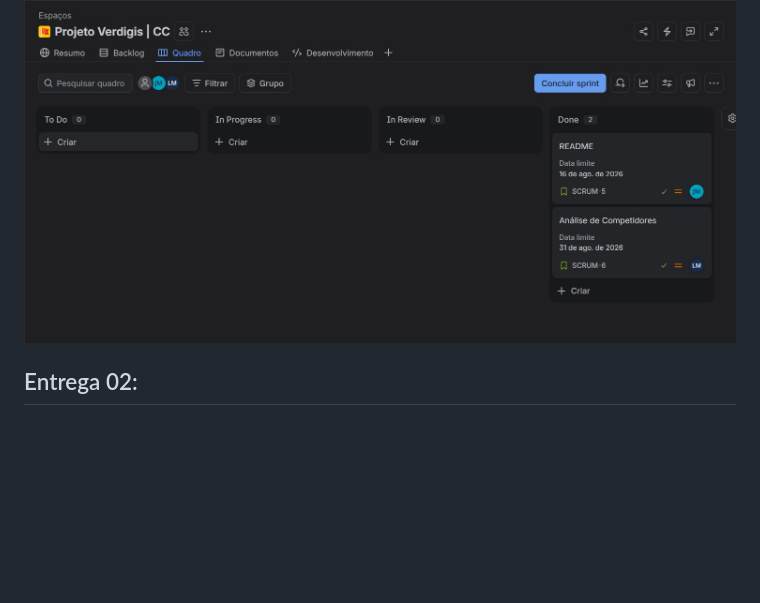
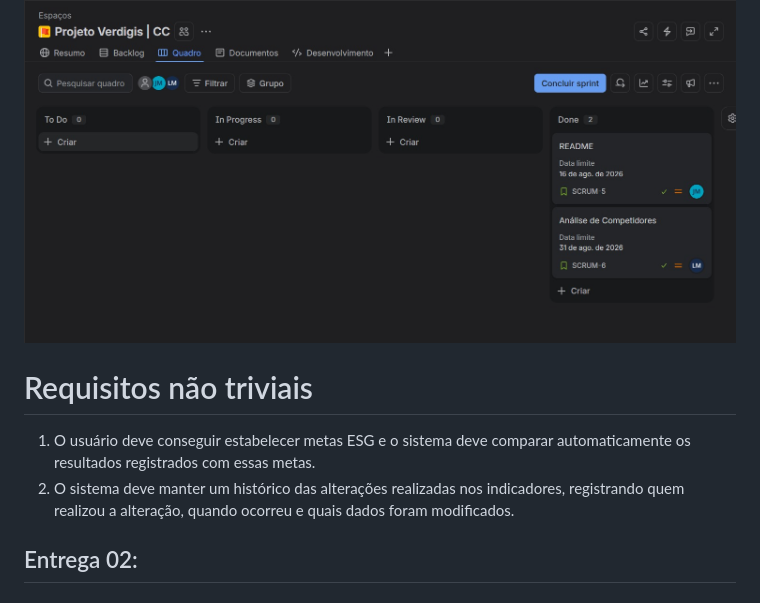
Before and after one commit to carloss-viniciuss/Projeto-Verdigis, a Markdown page: README.md, the part around the change. GitHub-like rendering; blank space fills up the shorter version.

Commit message:
Update README with ESG requirements
Added non-trivial requirements for ESG goals and historical tracking.

```diff
--- a/README.md
+++ b/README.md
@@ -76,6 +76,9 @@ A régua de decisão do mercado mudou radicalmente nos últimos anos:
 | **EcoVadis** | Site bem estruturado, com boa organização visual e contraste, facilitando a compreensão. | Linguagem clara e acessível, com pouca utilização de termos técnicos na apresentação inicial. | Interface intuitiva e informações organizadas, facilitando a compreensão por iniciantes. | Informações bem organizadas, com boa hierarquia visual, ícones intuitivos e uso equilibrado de cores. | Baixa carga cognitiva, devido à organização das informações em blocos, uso equilibrado de cores e quantidade reduzida de informações por seção. | Alta credibilidade possui interface intuitiva, com excelente hierarquia visual e uso inteligente de blocos, reduzindo drasticamente a carga cognitiva. | Por ser rigorosa e baseada em evidências, a jornada de preenchimento e envio de documentos comprobatórios é longa e trabalhosa. | A plataforma de avaliação é baseada em evidências. A empresa preenche um questionário customizado para seu setor/tamanho e faz upload de documentos comprovando suas ações. | <img src="assets/4comp.png" alt="EcoVadis" style="width: 300px; max-width: none;"> |
 | **Deep ESG** | Proposta de valor focada em métricas e automação de dados ESG. Apresenta tour inicial claro, porém o setup de entrada exige o preenchimento de diversos formulários de cadastro. | Linguagem técnica e focada em indicadores ambientais/sociais, utilizando siglas de mercado (GRI, GHG Protocol) que exigem conhecimento prévio. | Moderada; a plataforma oferece bom suporte e modelos guiados, mas a complexidade da coleta de dados de entrada exige curva de aprendizado inicial. | Visualização analítica rica com relatórios, gráficos de emissões e progresso de metas, permitindo boa navegação e exportação de dados. | Moderada a alta, devido à grande densidade de dados numéricos, gráficos e tabelas quantitativas apresentadas em poucas telas. | Altamente analítica e robusta. Destaca-se pela automação de dados e forte alinhamento com os principais frameworks globais de sustentabilidade (como GRI e GHG Protocol). | Curva de aprendizado alta. A densidade das tabelas, a linguagem técnica e a grande quantidade de formulários no setup inicial podem assustar usuários menos experientes. | É um software de mensuração profunda e geração de relatórios. Ele coleta e cruza grandes volumes de dados da empresa para automatizar cálculos complexos, como inventário de carbono, gerando relatórios padronizados exigidos por investidores e pelo mercado financeiro. | <img src="assets/5comp.png" alt="Deep ESG" style="width: 300px; max-width: none;"> |
 ![Print do Quadro de sprints](assets/sprint1.jpeg)
+# Requisitos não triviais
+1) O usuário deve conseguir estabelecer metas ESG e o sistema deve comparar automaticamente os resultados registrados com essas metas.
+2) O sistema deve manter um histórico das alterações realizadas nos indicadores, registrando quem realizou a alteração, quando ocorreu e quais dados foram modificados.
 ## Entrega 02:
 
 ## Entrega 03:
```
